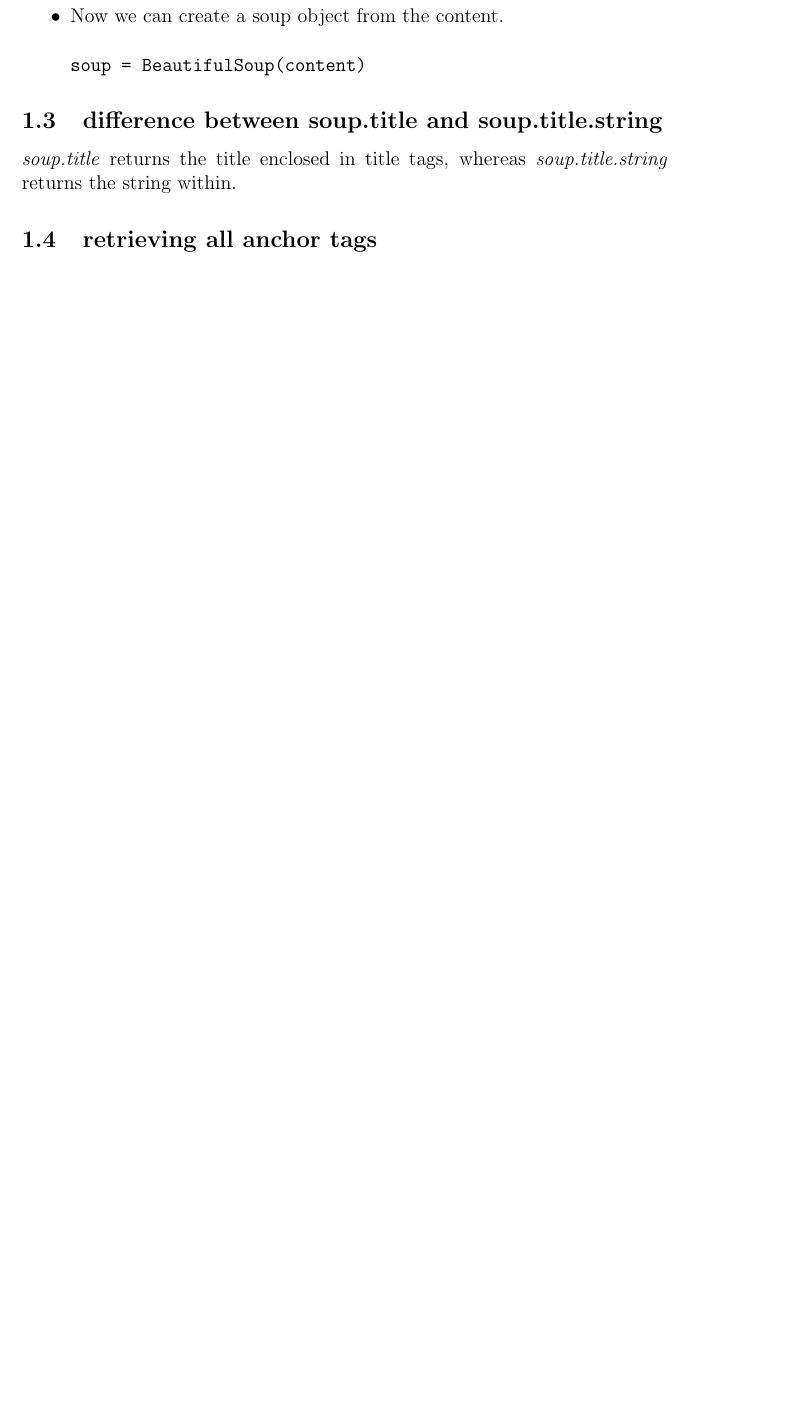
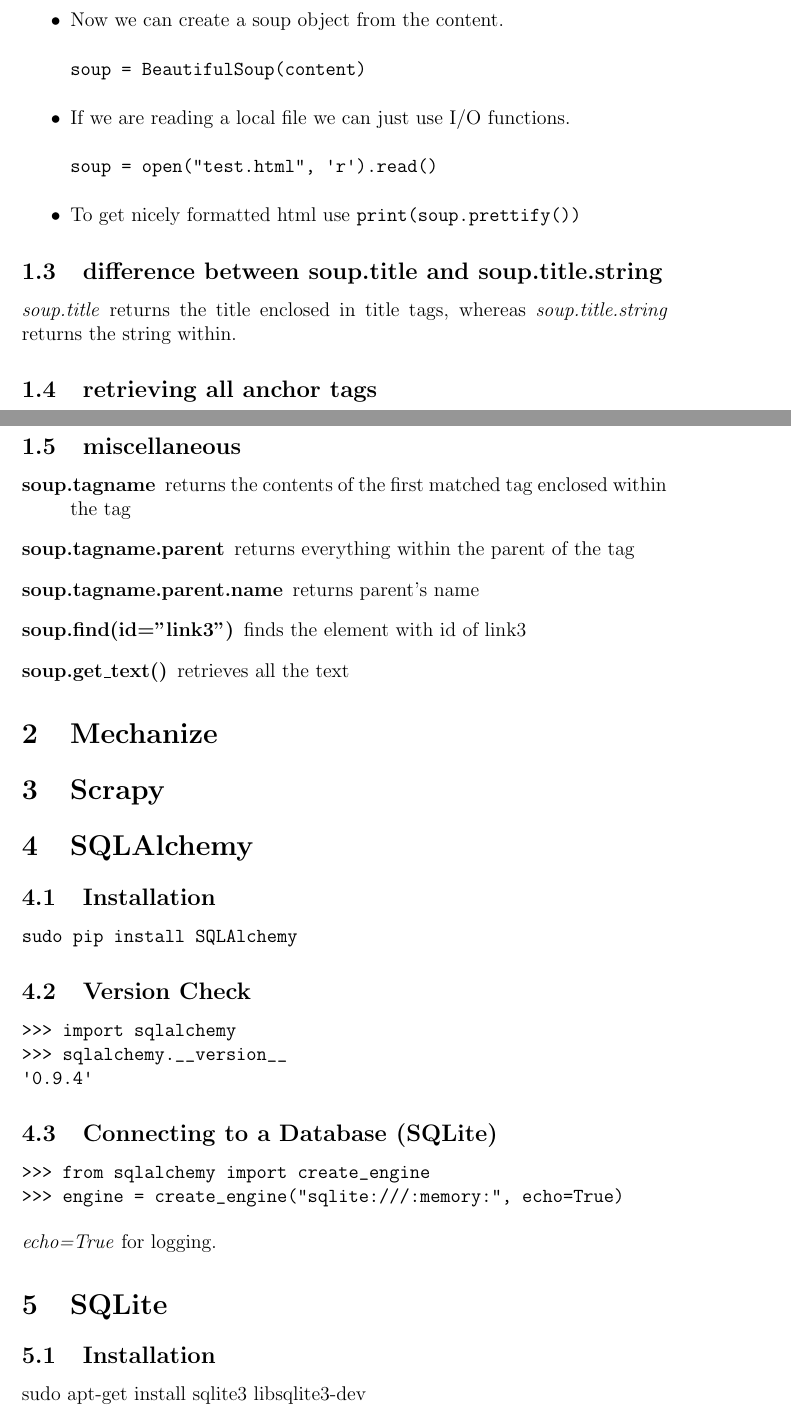
Before and after one commit to saquib2527/notes, a LaTeX document (scraping-notes.tex): part of page 2 of 2 before the commit and two parts of pages 2 and 3 of 3 after it, the two joined at a grey line, cut so that both start at the same text, the shorter picture padded with empty space. Compiled offline with pdfLaTeX.

Commit message:
added sections for sqlite and sqlalchemy

```diff
--- a/scraping-notes.tex
+++ b/scraping-notes.tex
@@ -38,12 +36,15 @@
 \begin{verbatim}
 soup = BeautifulSoup(content)
 \end{verbatim}
+\item If we are reading a local file we can just use I/O functions.
+\begin{verbatim}
+soup = open("test.html", 'r').read()
+\end{verbatim}
+\item To get nicely formatted html use \verb|print(soup.prettify())|
 \end{itemize}
-
 %-------------------------------------------------%
 \subsection{difference between soup.title and soup.title.string}
 \emph{soup.title} returns the title enclosed in title tags, whereas \emph{soup.title.string} returns the string within.
-
 %-------------------------------------------------%
 \subsection{retrieving all anchor tags}
 \begin{verbatim}
@@ -53,5 +54,46 @@
         print(anchor["href"])
 \end{verbatim}
 Instead of \verb|anchor["href"]|, \verb|anchor.get("href")| would also have worked.
+%-------------------------------------------------%
+\subsection{miscellaneous}
+\begin{description}
+\item[soup.tagname] returns the contents of the first matched tag enclosed within the tag
+\item[soup.tagname.parent] returns everything within the parent of the tag
+\item[soup.tagname.parent.name] returns parent's name
+\item[soup.find(id="link3")] finds the element with id of link3
+\item[soup.get\_text()] retrieves all the text
+\end{description}
+
+%%%%%%%%%%%%%%%%%%%%%%%%%%%%%%%%%%%%%%%%%%%%%%%%%%%
+\section{Mechanize}
+
+%%%%%%%%%%%%%%%%%%%%%%%%%%%%%%%%%%%%%%%%%%%%%%%%%%%
+\section{Scrapy}
+
+%%%%%%%%%%%%%%%%%%%%%%%%%%%%%%%%%%%%%%%%%%%%%%%%%%%
+\section{SQLAlchemy}
+%-----------------------------------------------%
+\subsection{Installation}
+\verb|sudo pip install SQLAlchemy|
+%-----------------------------------------------%
+\subsection{Version Check}
+\begin{verbatim}
+>>> import sqlalchemy
+>>> sqlalchemy.__version__
+'0.9.4'
+\end{verbatim}
+%-----------------------------------------------%
+\subsection{Connecting to a Database (SQLite)}
+\begin{verbatim}
+>>> from sqlalchemy import create_engine
+>>> engine = create_engine("sqlite:///:memory:", echo=True)
+\end{verbatim}
+\emph{echo=True} for logging.
+
+%%%%%%%%%%%%%%%%%%%%%%%%%%%%%%%%%%%%%%%%%%%%%%%%%
+\section{SQLite}
+%-----------------------------------------------%
+\subsection{Installation}
+sudo apt-get install sqlite3 libsqlite3-dev
 
 \end{document}
```
Also changed, not shown: scraping-notes.tex (2 more changed lines).
